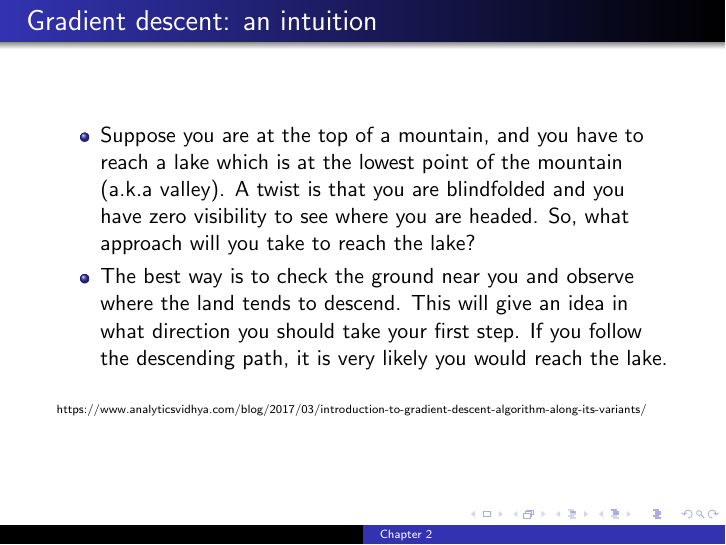
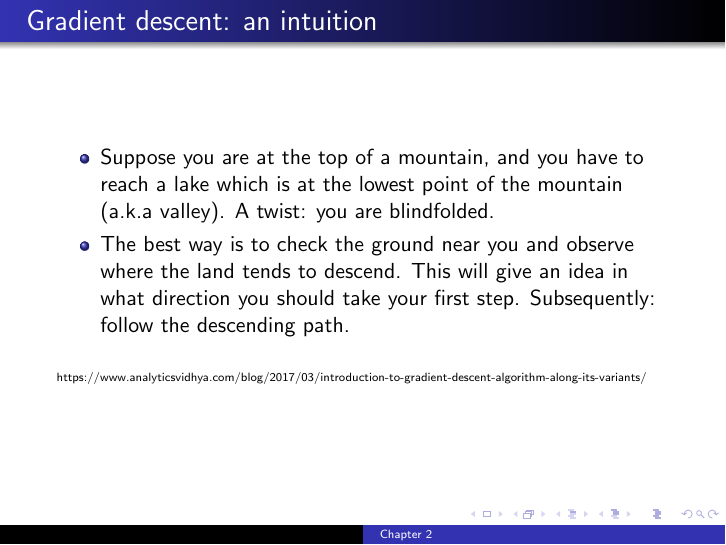
Before and after one commit to dmitriydligach/PyMLSlides, LaTeX slides (chapter2.tex): page 23 of 33. Compiled offline with pdfLaTeX.

Commit message:
minor update

```diff
--- a/chapter2.tex
+++ b/chapter2.tex
@@ -263,8 +263,8 @@ and
 \begin{frame}
   \frametitle{Gradient descent: an intuition}
   \begin{itemize}
-  \item Suppose you are at the top of a mountain, and you have to reach a lake which is at the lowest point of the mountain (a.k.a valley). A twist is that you are blindfolded and you have zero visibility to see where you are headed. So, what approach will you take to reach the lake?
-  \item The best way is to check the ground near you and observe where the land tends to descend. This will give an idea in what direction you should take your first step. If you follow the descending path, it is very likely you would reach the lake.
+  \item Suppose you are at the top of a mountain, and you have to reach a lake which is at the lowest point of the mountain (a.k.a valley). A twist: you are blindfolded.
+  \item The best way is to check the ground near you and observe where the land tends to descend. This will give an idea in what direction you should take your first step. Subsequently: follow the descending path.
   \end{itemize}
   \vspace{0.2in}
   \tiny
```
Also changed, not shown: chapter2.pdf.
